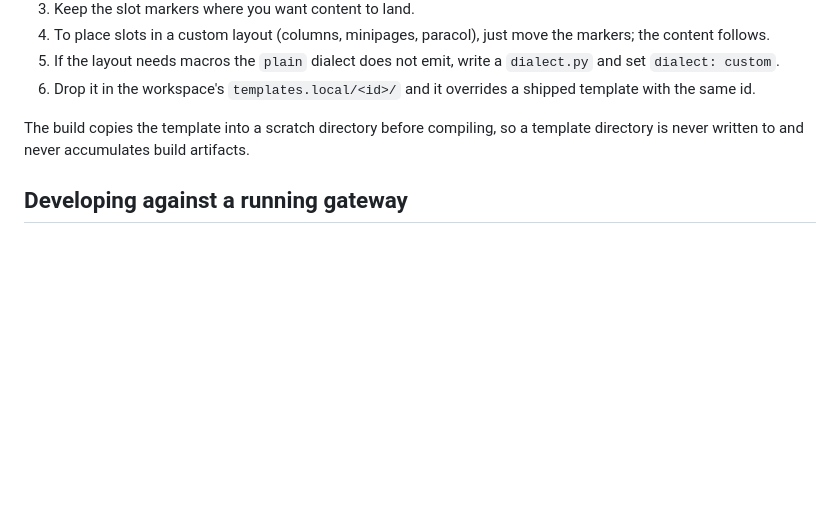
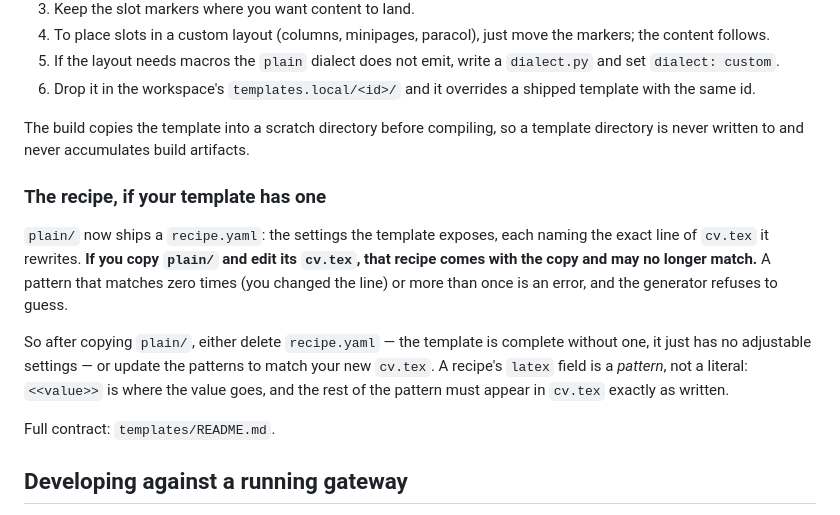
Before and after one commit to Bryan-Pawlowski/evergreen, a Markdown page: skills/evergreen-cvcraft/SKILL.md, the part around the change. Rendered like a GitHub page; blank space fills up the shorter version.

Commit message:
Tell the template skill that copying plain brings a recipe with it
The cvcraft skill tells an agent to copy templates/plain/ and edit its
cv.tex. Now that plain ships a recipe.yaml, that copy brings the
recipe along -- and the recipe's patterns point at plain's exact lines,
which the agent is about to edit. A pattern that then matches zero times
is an error, so the copy is broken the moment it is edited, and the
failure will look like a generator bug rather than a stale pattern.

So the skill now says what to do: delete recipe.yaml (a template is
complete without one; it just has no adjustable settings) or update the
patterns to match the new cv.tex. It also states the pattern rule,
since an agent editing LaTeX is exactly the person who will break a
pattern by accident.

```diff
--- a/skills/evergreen-cvcraft/SKILL.md
+++ b/skills/evergreen-cvcraft/SKILL.md
@@ -194,6 +194,22 @@ The build copies the template into a scratch directory before compiling, so
 a template directory is never written to and never accumulates build
 artifacts.
 
+### The recipe, if your template has one
+
+`plain/` now ships a `recipe.yaml`: the settings the template exposes, each
+naming the exact line of `cv.tex` it rewrites. **If you copy `plain/` and
+edit its `cv.tex`, that recipe comes with the copy and may no longer
+match.** A pattern that matches zero times (you changed the line) or more
+than once is an error, and the generator refuses to guess.
+
+So after copying `plain/`, either delete `recipe.yaml` — the template is
+complete without one, it just has no adjustable settings — or update the
+patterns to match your new `cv.tex`. A recipe's `latex` field is a
+*pattern*, not a literal: `<<value>>` is where the value goes, and the rest
+of the pattern must appear in `cv.tex` exactly as written.
+
+Full contract: `templates/README.md`.
+
 ## Developing against a running gateway
 
 A Hermes gateway is a single multiplexed process that serves every profile.
```
